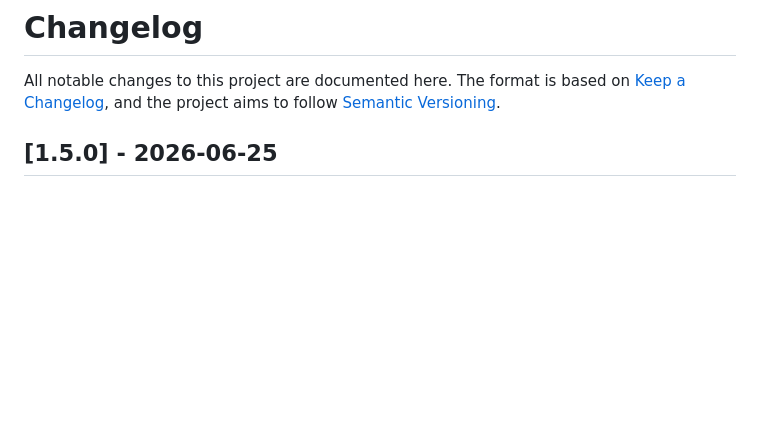
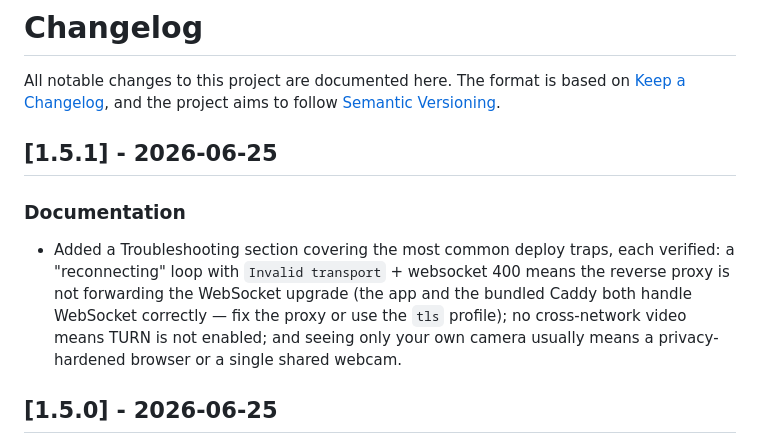
Before and after one commit to cristiancmoises/keywave, a Markdown page: CHANGELOG.md, the part around the change. Rendered like a GitHub page; blank space fills up the shorter version.

Commit message:
Release v1.5.1 (troubleshooting docs)
Co-Authored-By: Claude Opus 4.8 <noreply@anthropic.com>

```diff
--- a/CHANGELOG.md
+++ b/CHANGELOG.md
@@ -3,6 +3,17 @@
 All notable changes to this project are documented here. The format is based on
 [Keep a Changelog](https://keepachangelog.com/en/1.1.0/), and the project aims to
 follow [Semantic Versioning](https://semver.org/spec/v2.0.0.html).
+
+## [1.5.1] - 2026-06-25
+
+### Documentation
+- Added a Troubleshooting section covering the most common deploy traps, each
+  verified: a "reconnecting" loop with `Invalid transport` + websocket 400 means
+  the reverse proxy is not forwarding the WebSocket upgrade (the app and the
+  bundled Caddy both handle WebSocket correctly — fix the proxy or use the `tls`
+  profile); no cross-network video means TURN is not enabled; and seeing only
+  your own camera usually means a privacy-hardened browser or a single shared
+  webcam.
 
 ## [1.5.0] - 2026-06-25
 
```
